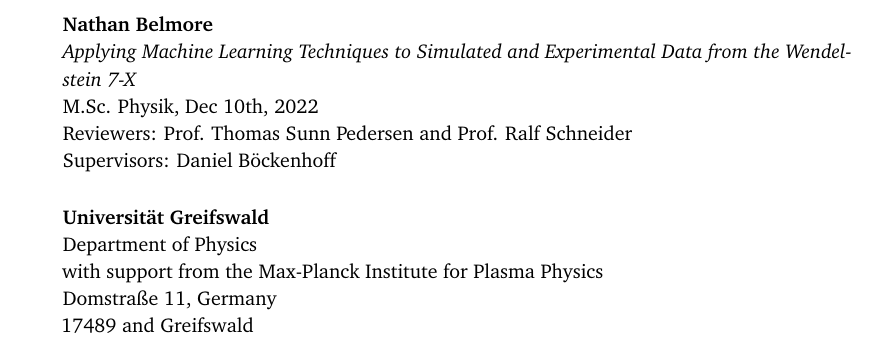
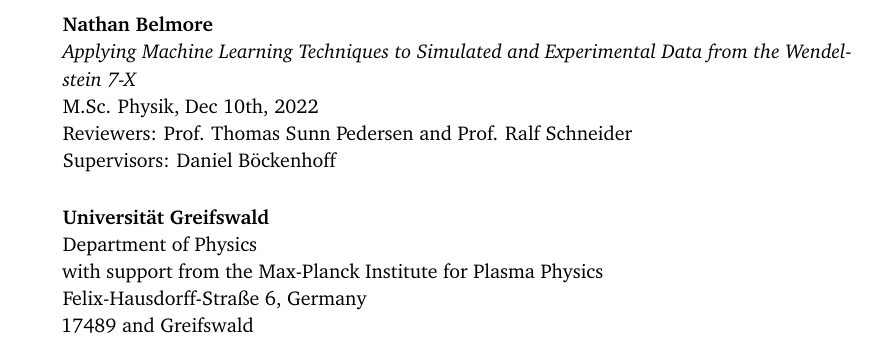
Before and after one commit to natephysics/thesis, a LaTeX thesis (my-thesis.tex, which reads my-thesis-setup.tex): part of page 4 of 46, cut so that both start at the same text. Compiled offline with pdfLaTeX.

Commit message:
address update

```diff
--- a/my-thesis-setup.tex
+++ b/my-thesis-setup.tex
@@ -32,7 +32,7 @@
 \newcommand{\thesisUniversityDepartment}{Department of Physics}
 \newcommand{\thesisUniversityInstitute}{with support from the Max-Planck Institute for Plasma Physics}
 \newcommand{\thesisUniversityCity}{Greifswald}
-\newcommand{\thesisUniversityStreetAddress}{Domstraße 11, Germany}
+\newcommand{\thesisUniversityStreetAddress}{Felix-Hausdorff-Straße 6, Germany}
 \newcommand{\thesisUniversityPostalCode}{17489}
 
 
```
